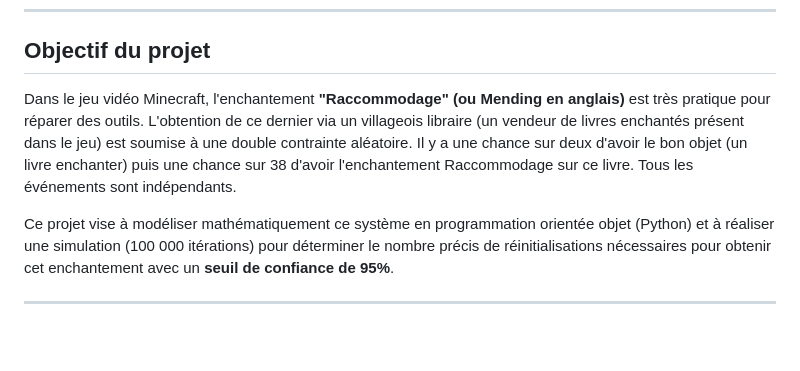
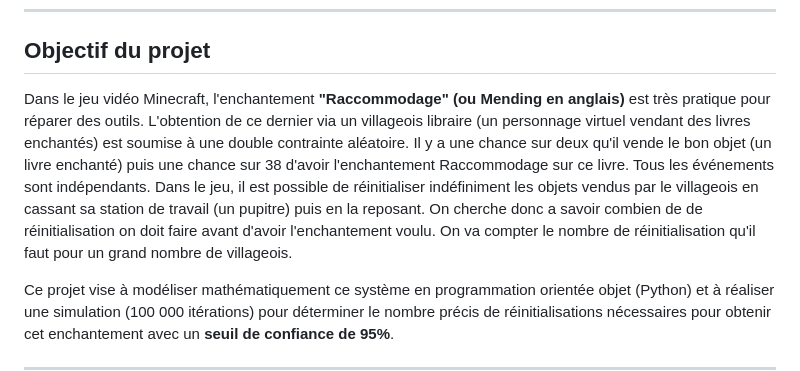
Before and after one commit to thomasetienne35-svg/minecraft, a Markdown page: README.md, the part around the change. Drawn GitHub-style; blank space fills up the shorter version.

Commit message:
modification texte de readme

```diff
--- a/README.md
+++ b/README.md
@@ -3,7 +3,8 @@
 ---
 
 ## Objectif du projet
-Dans le jeu vidéo Minecraft, l'enchantement **"Raccommodage" (ou Mending en anglais)** est très pratique pour réparer des outils. L'obtention de ce dernier via un villageois libraire (un vendeur de livres enchantés présent dans le jeu) est soumise à une double contrainte aléatoire. Il y a une chance sur deux d'avoir le bon objet (un livre enchanter) puis une chance sur 38 d'avoir l'enchantement Raccommodage sur ce livre. Tous les événements sont indépendants.
+Dans le jeu vidéo Minecraft, l'enchantement **"Raccommodage" (ou Mending en anglais)** est très pratique pour réparer des outils. L'obtention de ce dernier via un villageois libraire (un personnage virtuel vendant des livres enchantés) est soumise à une double contrainte aléatoire. Il y a une chance sur deux qu'il vende le bon objet (un livre enchanté) puis une chance sur 38 d'avoir l'enchantement Raccommodage sur ce livre. Tous les événements sont indépendants.
+Dans le jeu, il est possible de réinitialiser indéfiniment les objets vendus par le villageois en cassant sa station de travail (un pupitre) puis en la reposant. On cherche donc a savoir combien de de réinitialisation on doit faire avant d'avoir l'enchantement voulu. On va compter le nombre de réinitialisation qu'il faut pour un grand nombre de villageois.
 
 Ce projet vise à modéliser mathématiquement ce système en programmation orientée objet (Python) et à réaliser une simulation (100 000 itérations) pour déterminer le nombre précis de réinitialisations nécessaires pour obtenir cet enchantement avec un **seuil de confiance de 95%**.
 
```
